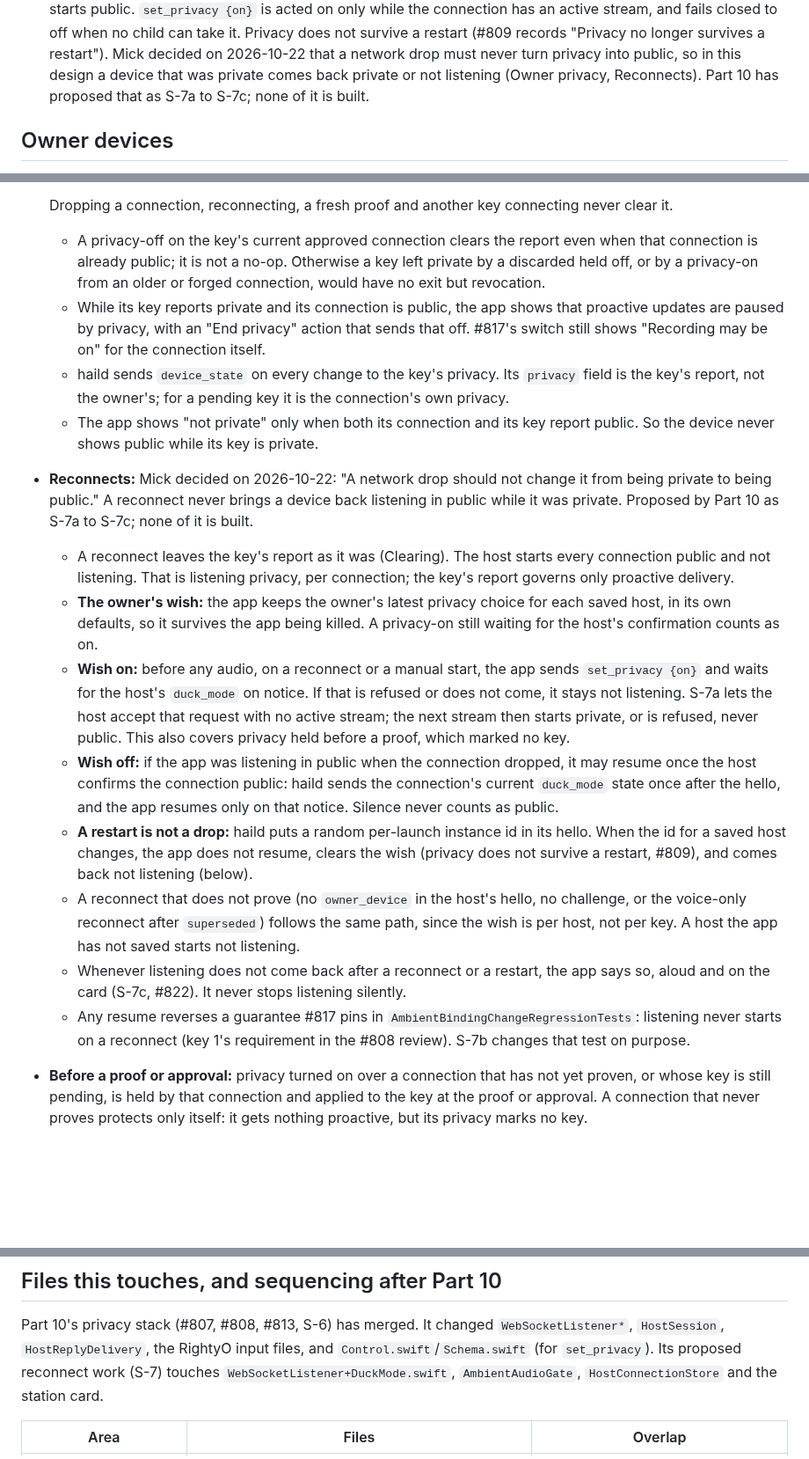
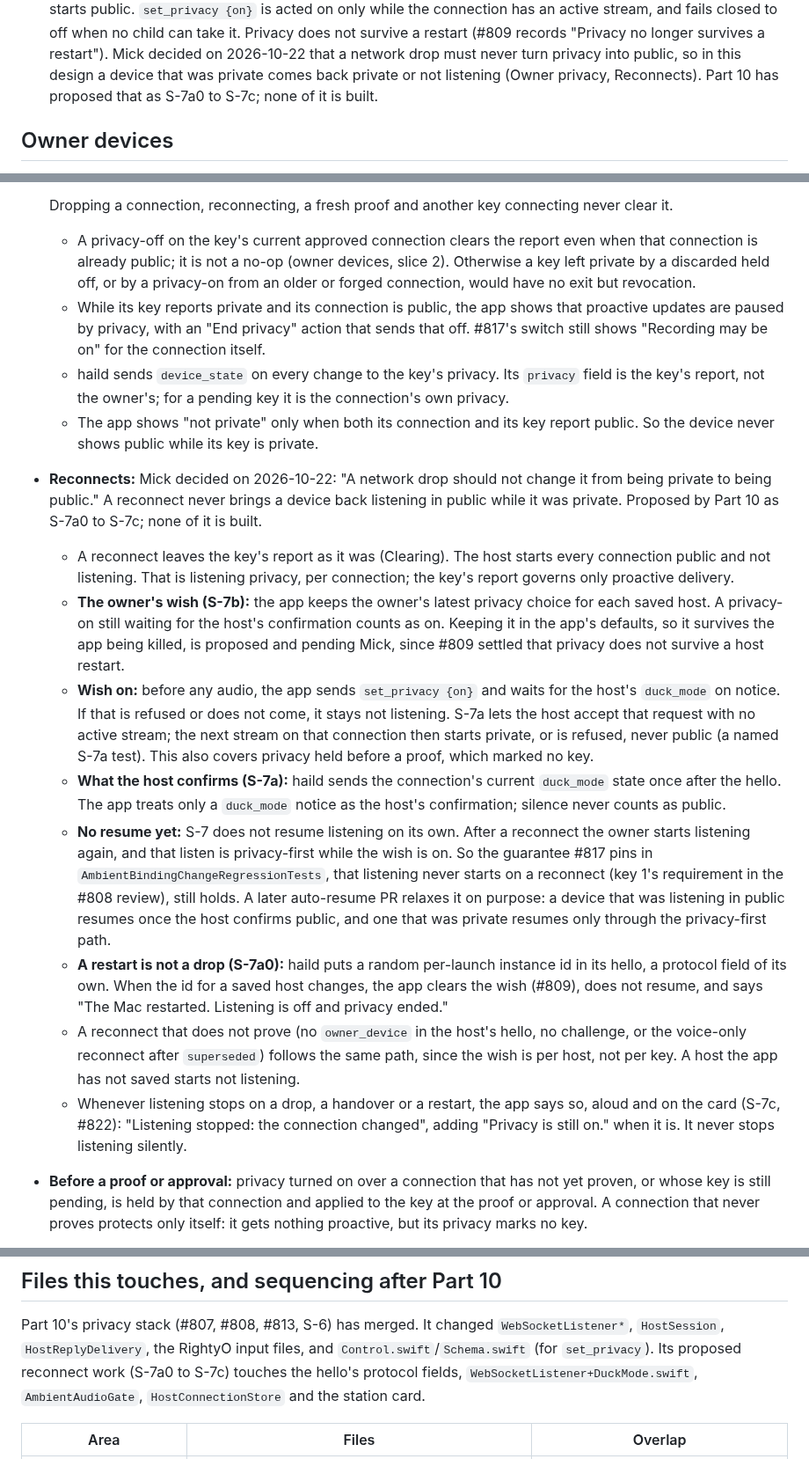
Before and after one commit to mickdarling/hailing-station, a Markdown page: docs/proactive-notifications.md, 3 parts joined by grey strips. Shown at 88% size. GitHub-like rendering; blank space fills up the shorter version.

Commit message:
Scope the reconnect rules to S-7a0 to S-7c, with no auto-resume yet (#609)
Co-Authored-By: Claude Opus 5.5 <noreply@anthropic.com>
Claude-Session: https://claude.ai/code/session_01WhS6z9FuY1PfkPhhiru9HZ

```diff
--- a/docs/proactive-notifications.md
+++ b/docs/proactive-notifications.md
@@ -30,7 +30,7 @@ On `main` today:
   off when no child can take it. Privacy does not survive a restart (#809 records "Privacy no longer survives a
   restart"). Mick decided on 2026-10-22 that a network drop must never turn privacy into public, so in this design
   a device that was private comes back private or not listening (Owner privacy, Reconnects). Part 10 has proposed
-  that as S-7a to S-7c; none of it is built.
+  that as S-7a0 to S-7c; none of it is built.
 
 ## Owner devices
 
@@ -166,8 +166,8 @@ haild keeps, in memory only, each approved key's last privacy report.
 
   Dropping a connection, reconnecting, a fresh proof and another key connecting never clear it.
   - A privacy-off on the key's current approved connection clears the report even when that connection is already
-    public; it is not a no-op. Otherwise a key left private by a discarded held off, or by a privacy-on from an older
-    or forged connection, would have no exit but revocation.
+    public; it is not a no-op (owner devices, slice 2). Otherwise a key left private by a discarded held off, or by a
+    privacy-on from an older or forged connection, would have no exit but revocation.
   - While its key reports private and its connection is public, the app shows that proactive updates are paused by
     privacy, with an "End privacy" action that sends that off. #817's switch still shows "Recording may be on" for
     the connection itself.
@@ -177,28 +177,32 @@ haild keeps, in memory only, each approved key's last privacy report.
     public while its key is private.
 - **Reconnects:** Mick decided on 2026-10-22: "A network drop should not change it from being private to being
   public." A reconnect never brings a device back listening in public while it was private. Proposed by Part 10 as
-  S-7a to S-7c; none of it is built.
+  S-7a0 to S-7c; none of it is built.
   - A reconnect leaves the key's report as it was (Clearing). The host starts every connection public and not
     listening. That is listening privacy, per connection; the key's report governs only proactive delivery.
-  - **The owner's wish:** the app keeps the owner's latest privacy choice for each saved host, in its own defaults,
-    so it survives the app being killed. A privacy-on still waiting for the host's confirmation counts as on.
-  - **Wish on:** before any audio, on a reconnect or a manual start, the app sends `set_privacy {on}` and waits for
-    the host's `duck_mode` on notice. If that is refused or does not come, it stays not listening. S-7a lets the
-    host accept that request with no active stream; the next stream then starts private, or is refused, never
-    public. This also covers privacy held before a proof, which marked no key.
-  - **Wish off:** if the app was listening in public when the connection dropped, it may resume once the host
-    confirms the connection public: haild sends the connection's current `duck_mode` state once after the hello,
-    and the app resumes only on that notice. Silence never counts as public.
-  - **A restart is not a drop:** haild puts a random per-launch instance id in its hello. When the id for a saved
-    host changes, the app does not resume, clears the wish (privacy does not survive a restart, #809), and comes back
-    not listening (below).
+  - **The owner's wish (S-7b):** the app keeps the owner's latest privacy choice for each saved host. A privacy-on
+    still waiting for the host's confirmation counts as on. Keeping it in the app's defaults, so it survives the app
+    being killed, is proposed and pending Mick, since #809 settled that privacy does not survive a host restart.
+  - **Wish on:** before any audio, the app sends `set_privacy {on}` and waits for the host's `duck_mode` on notice.
+    If that is refused or does not come, it stays not listening. S-7a lets the host accept that request with no
+    active stream; the next stream on that connection then starts private, or is refused, never public (a named
+    S-7a test). This also covers privacy held before a proof, which marked no key.
+  - **What the host confirms (S-7a):** haild sends the connection's current `duck_mode` state once after the hello.
+    The app treats only a `duck_mode` notice as the host's confirmation; silence never counts as public.
+  - **No resume yet:** S-7 does not resume listening on its own. After a reconnect the owner starts listening again,
+    and that listen is privacy-first while the wish is on. So the guarantee #817 pins in
+    `AmbientBindingChangeRegressionTests`, that listening never starts on a reconnect (key 1's requirement in the
+    #808 review), still holds. A later auto-resume PR relaxes it on purpose: a device that was listening in public
+    resumes once the host confirms public, and one that was private resumes only through the privacy-first path.
+  - **A restart is not a drop (S-7a0):** haild puts a random per-launch instance id in its hello, a protocol field of
+    its own. When the id for a saved host changes, the app clears the wish (#809), does not resume, and says "The
+    Mac restarted. Listening is off and privacy ended."
   - A reconnect that does not prove (no `owner_device` in the host's hello, no challenge, or the voice-only reconnect
     after `superseded`) follows the same path, since the wish is per host, not per key. A host the app has not saved
     starts not listening.
-  - Whenever listening does not come back after a reconnect or a restart, the app says so, aloud and on the card
-    (S-7c, #822). It never stops listening silently.
-  - Any resume reverses a guarantee #817 pins in `AmbientBindingChangeRegressionTests`: listening never starts on a
-    reconnect (key 1's requirement in the #808 review). S-7b changes that test on purpose.
+  - Whenever listening stops on a drop, a handover or a restart, the app says so, aloud and on the card (S-7c,
+    #822): "Listening stopped: the connection changed", adding "Privacy is still on." when it is. It never stops
+    listening silently.
 - **Before a proof or approval:** privacy turned on over a connection that has not yet proven, or whose key is still
   pending, is held by that connection and applied to the key at the proof or approval. A connection that never
   proves protects only itself: it gets nothing proactive, but its privacy marks no key.
@@ -372,8 +376,8 @@ The APNs JSON is not a hail frame. It lives in a new `Notify/` type, with its sc
 
 Part 10's privacy stack (#807, #808, #813, S-6) has merged. It changed `WebSocketListener*`, `HostSession`,
 `HostReplyDelivery`, the RightyO input files, and `Control.swift`/`Schema.swift` (for `set_privacy`). Its proposed
-reconnect work (S-7) touches `WebSocketListener+DuckMode.swift`, `AmbientAudioGate`, `HostConnectionStore` and the
-station card.
+reconnect work (S-7a0 to S-7c) touches the hello's protocol fields, `WebSocketListener+DuckMode.swift`,
+`AmbientAudioGate`, `HostConnectionStore` and the station card.
 
 | Area | Files | Overlap |
 | --- | --- | --- |
```
Also changed, not shown: other parts of docs/proactive-notifications.md (+1 -1 lines).
